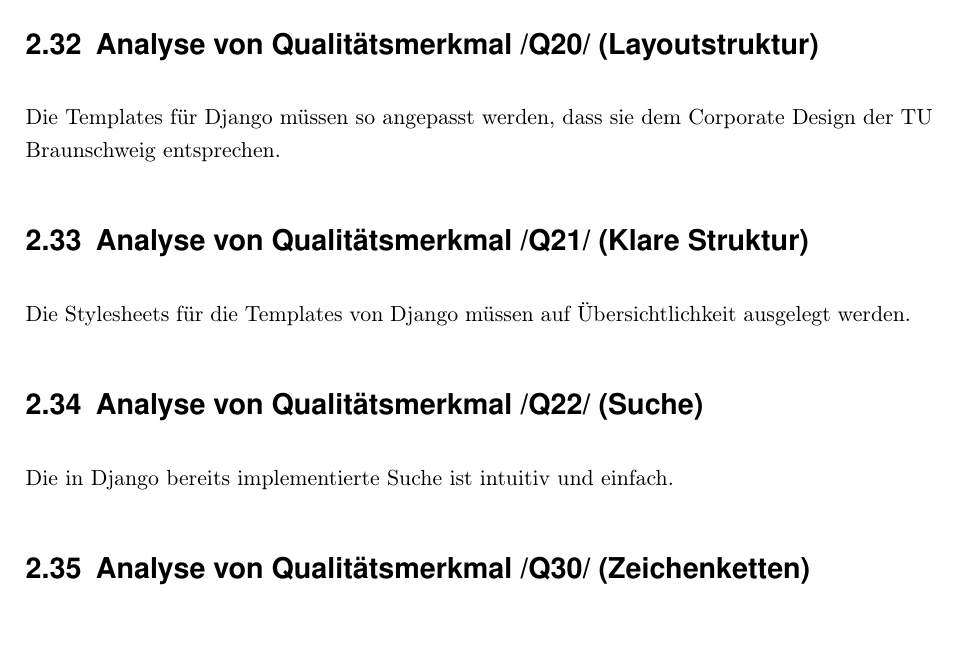
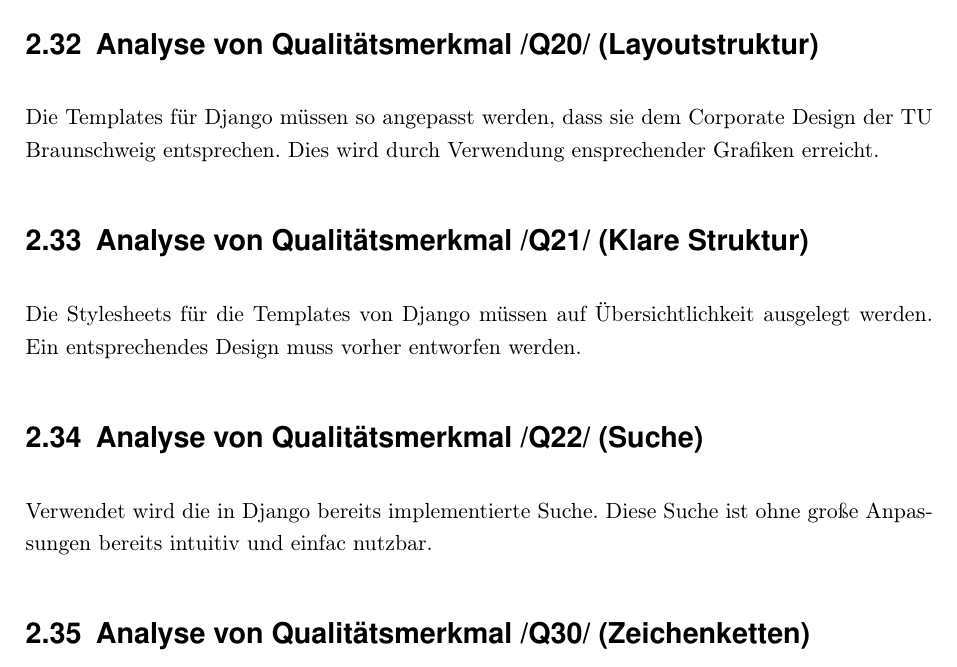
Before and after one commit to WiReSEP/WireLib2012, a LaTeX document (doc/Grobentwurf/TemplateGrobentwurf.tex, which reads doc/Grobentwurf/inhalt/Q11-Q31.tex): part of page 13 of 17, cut so that both start at the same text. Compiled offline with pdfLaTeX; an older LaTeX class or package is replaced by its successor.

Commit message:
Qualitätsanalyse weiter ausformuliert

```diff
--- a/doc/Grobentwurf/inhalt/Q11-Q31.tex
+++ b/doc/Grobentwurf/inhalt/Q11-Q31.tex
@@ -1,11 +1,11 @@
 \section{Analyse von Qualitätsmerkmal /Q11/ (SQL-Injections vermeiden)}
 SQL-Statements werden ausschließlich durch Übergabe von Parametern an Funktionen von Django ausgeführt. SQL-Injections sind in Django nicht möglich.
 \section{Analyse von Qualitätsmerkmal /Q20/ (Layoutstruktur)}
-Die Templates für Django müssen so angepasst werden, dass sie dem Corporate Design der TU Braunschweig entsprechen.
+Die Templates für Django müssen so angepasst werden, dass sie dem Corporate Design der TU Braunschweig entsprechen. Dies wird durch Verwendung ensprechender Grafiken erreicht.
 \section{Analyse von Qualitätsmerkmal /Q21/ (Klare Struktur)}
-Die Stylesheets für die Templates von Django müssen auf Übersichtlichkeit ausgelegt werden.
+Die Stylesheets für die Templates von Django müssen auf Übersichtlichkeit ausgelegt werden. Ein entsprechendes Design muss vorher entworfen werden.
 \section{Analyse von Qualitätsmerkmal /Q22/ (Suche)}
-Die in Django bereits implementierte Suche ist intuitiv und einfach.
+Verwendet wird die in Django bereits implementierte Suche. Diese Suche ist ohne große Anpassungen bereits intuitiv und einfac nutzbar.
 \section{Analyse von Qualitätsmerkmal /Q30/ (Zeichenketten)}
 Die Bearbeitung von Zeichenketten als Unicode wird bereits von der benutzten Datenbank SQLite erfordert, welche nur Unicode-codierte Zeichenketten benutzt.
 \section{Analyse von Qualitätsmerkmal /Q31/ (Löschen von Dokumenten)}
```
Also changed, not shown: doc/Grobentwurf/TemplateGrobentwurf.pdf, 1 other file.
